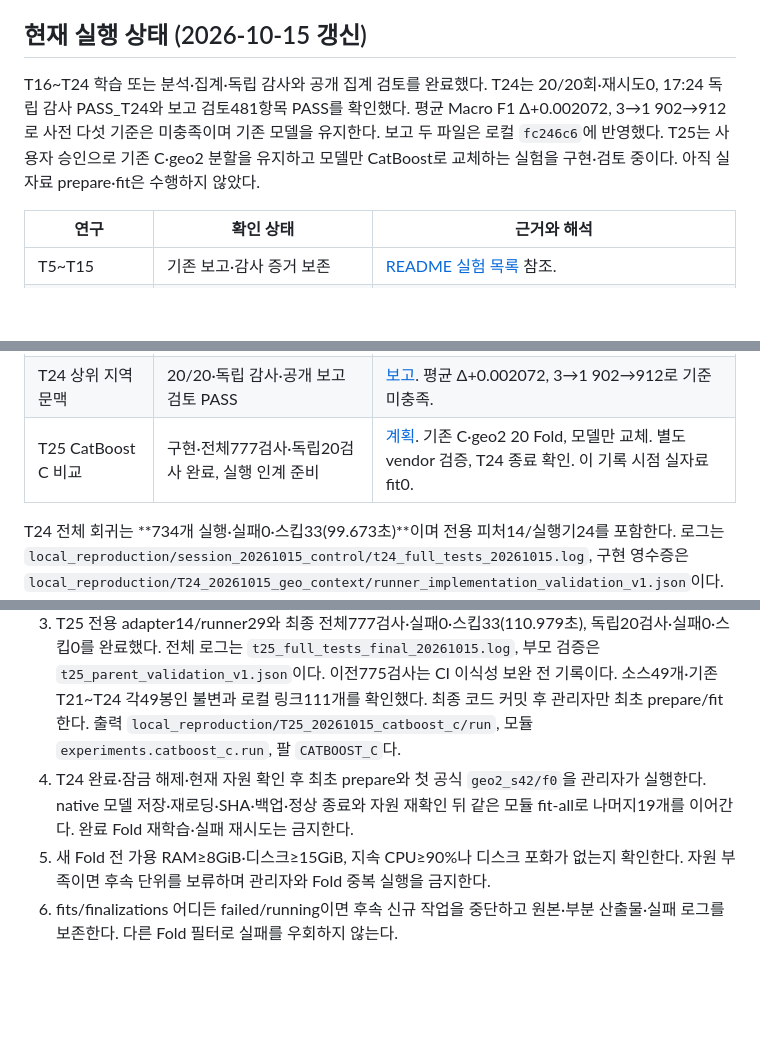
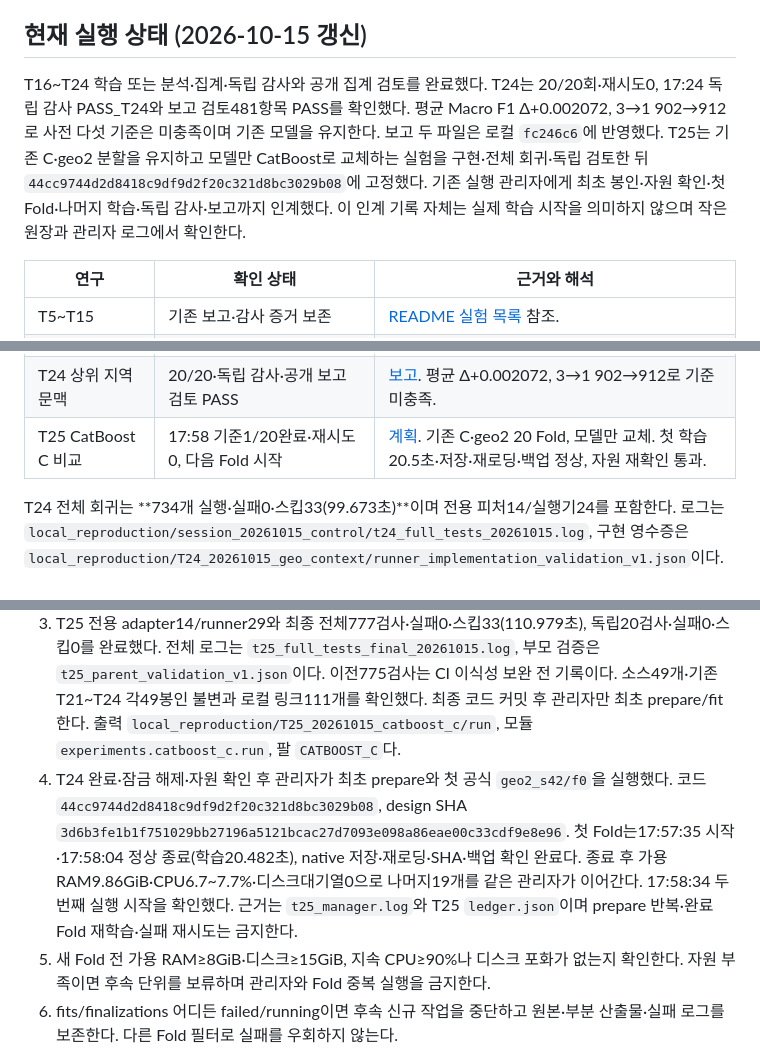
Before and after one commit to Peter-jackson12/earthquake, a Markdown page: docs/RESEARCH_STATUS.md, 3 parts joined by grey strips. GitHub-like rendering; blank space fills up the shorter version.

```diff
--- a/docs/RESEARCH_STATUS.md
+++ b/docs/RESEARCH_STATUS.md
@@ -7,7 +7,7 @@
 
 ## 현재 실행 상태 (2026-10-15 갱신)
 
-T16~T24 학습 또는 분석·집계·독립 감사와 공개 집계 검토를 완료했다. T24는 20/20회·재시도0, 17:24 독립 감사 PASS_T24와 보고 검토481항목 PASS를 확인했다. 평균 Macro F1 Δ+0.002072, 3→1 902→912로 사전 다섯 기준은 미충족이며 기존 모델을 유지한다. 보고 두 파일은 로컬 `fc246c6`에 반영했다. T25는 사용자 승인으로 기존 C·geo2 분할을 유지하고 모델만 CatBoost로 교체하는 실험을 구현·검토 중이다. 아직 실자료 prepare·fit은 수행하지 않았다.
+T16~T24 학습 또는 분석·집계·독립 감사와 공개 집계 검토를 완료했다. T24는 20/20회·재시도0, 17:24 독립 감사 PASS_T24와 보고 검토481항목 PASS를 확인했다. 평균 Macro F1 Δ+0.002072, 3→1 902→912로 사전 다섯 기준은 미충족이며 기존 모델을 유지한다. 보고 두 파일은 로컬 `fc246c6`에 반영했다. T25는 기존 C·geo2 분할을 유지하고 모델만 CatBoost로 교체하는 실험을 구현·전체 회귀·독립 검토한 뒤 `44cc9744d2d8418c9df9d2f20c321d8bc3029b08`에 고정했다. 기존 실행 관리자에게 최초 봉인·자원 확인·첫 Fold·나머지 학습·독립 감사·보고까지 인계했다. 이 인계 기록 자체는 실제 학습 시작을 의미하지 않으며 작은 원장과 관리자 로그에서 확인한다.
 
 | 연구 | 확인 상태 | 근거와 해석 |
 |---|---|---|
@@ -21,7 +21,7 @@ T16~T24 학습 또는 분석·집계·독립 감사와 공개 집계 검토를
 | T22 재료 조합·구조별 층수 | 40/40·독립 감사·공개 보고 검토 PASS | [보고](../reports/MATERIAL_STRUCTURE_20261015.md). 평균 Δ−0.000427/−0.000313, 두 팔 모두 기준 미충족. |
 | T23 누적 이진분류 | 40binary/20unit·독립 감사·공개 보고 검토 PASS | [보고](../reports/ORDINAL_DAMAGE_20261015.md). 평균 Δ−0.000265, 3→1 902→895이나 Recall3 하락. 기준 미충족. |
 | T24 상위 지역 문맥 | 20/20·독립 감사·공개 보고 검토 PASS | [보고](../reports/GEO_CONTEXT_20261015.md). 평균 Δ+0.002072, 3→1 902→912로 기준 미충족. |
-| T25 CatBoost C 비교 | 구현·전체777검사·독립20검사 완료, 실행 인계 준비 | [계획](T25_CATBOOST_C_PLAN.md). 기존 C·geo2 20 Fold, 모델만 교체. 별도 vendor 검증, T24 종료 확인. 이 기록 시점 실자료 fit0. |
+| T25 CatBoost C 비교 | 17:58 기준1/20완료·재시도0, 다음 Fold 시작 | [계획](T25_CATBOOST_C_PLAN.md). 기존 C·geo2 20 Fold, 모델만 교체. 첫 학습20.5초·저장·재로딩·백업 정상, 자원 재확인 통과. |
 
 T24 전체 회귀는 **734개 실행·실패0·스킵33(99.673초)**이며 전용 피처14/실행기24를 포함한다. 로그는 `local_reproduction/session_20261015_control/t24_full_tests_20261015.log`, 구현 영수증은 `local_reproduction/T24_20261015_geo_context/runner_implementation_validation_v1.json`이다. 별도 독립 합성17개 PASS·당시 감사 준비 영수증이며 `t24_audit/preparation_receipt_v1.json` SHA는 `9e1b0dd0646ab3277669a246ab53f190dfc80af130091b93a0c8688ff1e147d6`이다. 이후 실제 감사 PASS_T24·native20모델 최대 확률차0과 공개 검토481항목을 별도로 확인했다. 기존 T21/T22/T23 봉인 소스는 각각49개 모두 불변이며 T24 소스도 기존42개+신규7개로 결속한다.
 
@@ -61,7 +61,7 @@ README는 결과 입구, AGENTS는 현재 규칙, 이 문서는 상태·근거·
 1. 작업 위치는 `worktrees/peter_rules`의 `peter`다. T16~T24 완료 작업과 최초 prepare를 반복하지 않으며 봉인 소스·설정·계획을 보존한다. T25 실자료 실행은 기존 Astra 관리자만 담당한다.
 2. 동결 Python `local_reproduction/20261014_01/venv/Scripts/python.exe`는 설치·업그레이드하지 않는다. T25 추가12패키지는 `local_reproduction/T25_20261015_catboost_c/vendor`에 격리했다. 환경 manifest SHA `c67feaf2addb617dea50e2cf26a3757d0f1cab037add37611851893a5fbde6ef`, vendor3014파일·기존7배포5210파일 독립 환경 검증 PASS다. 환경 확인은 실자료 학습 성공을 뜻하지 않는다.
 3. T25 전용 adapter14/runner29와 최종 전체777검사·실패0·스킵33(110.979초), 독립20검사·실패0·스킵0를 완료했다. 전체 로그는 `t25_full_tests_final_20261015.log`, 부모 검증은 `t25_parent_validation_v1.json`이다. 이전775검사는 CI 이식성 보완 전 기록이다. 소스49개·기존 T21~T24 각49봉인 불변과 로컬 링크111개를 확인했다. 최종 코드 커밋 후 관리자만 최초 prepare/fit한다. 출력 `local_reproduction/T25_20261015_catboost_c/run`, 모듈 `experiments.catboost_c.run`, 팔 `CATBOOST_C`다.
-4. T24 완료·잠금 해제·현재 자원 확인 후 최초 prepare와 첫 공식 `geo2_s42/f0`을 관리자가 실행한다. native 모델 저장·재로딩·SHA·백업·정상 종료와 자원 재확인 뒤 같은 모듈 fit-all로 나머지19개를 이어간다. 완료 Fold 재학습·실패 재시도는 금지한다.
+4. T24 완료·잠금 해제·자원 확인 후 관리자가 최초 prepare와 첫 공식 `geo2_s42/f0`을 실행했다. 코드 `44cc9744d2d8418c9df9d2f20c321d8bc3029b08`, design SHA `3d6b3fe1b1f751029bb27196a5121bcac27d7093e098a86eae00c33cdf9e8e96`. 첫 Fold는17:57:35 시작·17:58:04 정상 종료(학습20.482초), native 저장·재로딩·SHA·백업 확인 완료다. 종료 후 가용RAM9.86GiB·CPU6.7~7.7%·디스크대기열0으로 나머지19개를 같은 관리자가 이어간다. 17:58:34 두 번째 실행 시작을 확인했다. 근거는 `t25_manager.log`와 T25 `ledger.json`이며 prepare 반복·완료 Fold 재학습·실패 재시도는 금지한다.
 5. 새 Fold 전 가용 RAM≥8GiB·디스크≥15GiB, 지속 CPU≥90%나 디스크 포화가 없는지 확인한다. 자원 부족이면 후속 단위를 보류하며 관리자와 Fold 중복 실행을 금지한다.
 6. fits/finalizations 어디든 failed/running이면 후속 신규 작업을 중단하고 원본·부분 산출물·실패 로그를 보존한다. 다른 Fold 필터로 실패를 우회하지 않는다.
 7. 20회 완료·종료·잠금 해제 후 finalize, `local_reproduction/session_20261015_control/t25_audit/audit_t25_results.py --run <T25 run> --data <earthquake/data> --destination <새 JSON>`을 실행한다. 준비 영수증 `preparation_receipt_v1.json` SHA `42752238d95c3fb4ac4fa50fa1624891c255ab0f5d0fa062ff8cdc09e3921e5d`를 먼저 대조한다. 상태는 READY_NOT_EXECUTED이며 실제 PASS_T25와 구분한다. 실행기 import·joblib 역직렬화 없이 독립 C 재구축 및 native20모델 재추론·환경·원장·집계 대조를 요구한다.
```
Also changed, not shown: README.md (+1 -1 lines), docs/PLAN.md (+1 -1 lines).
